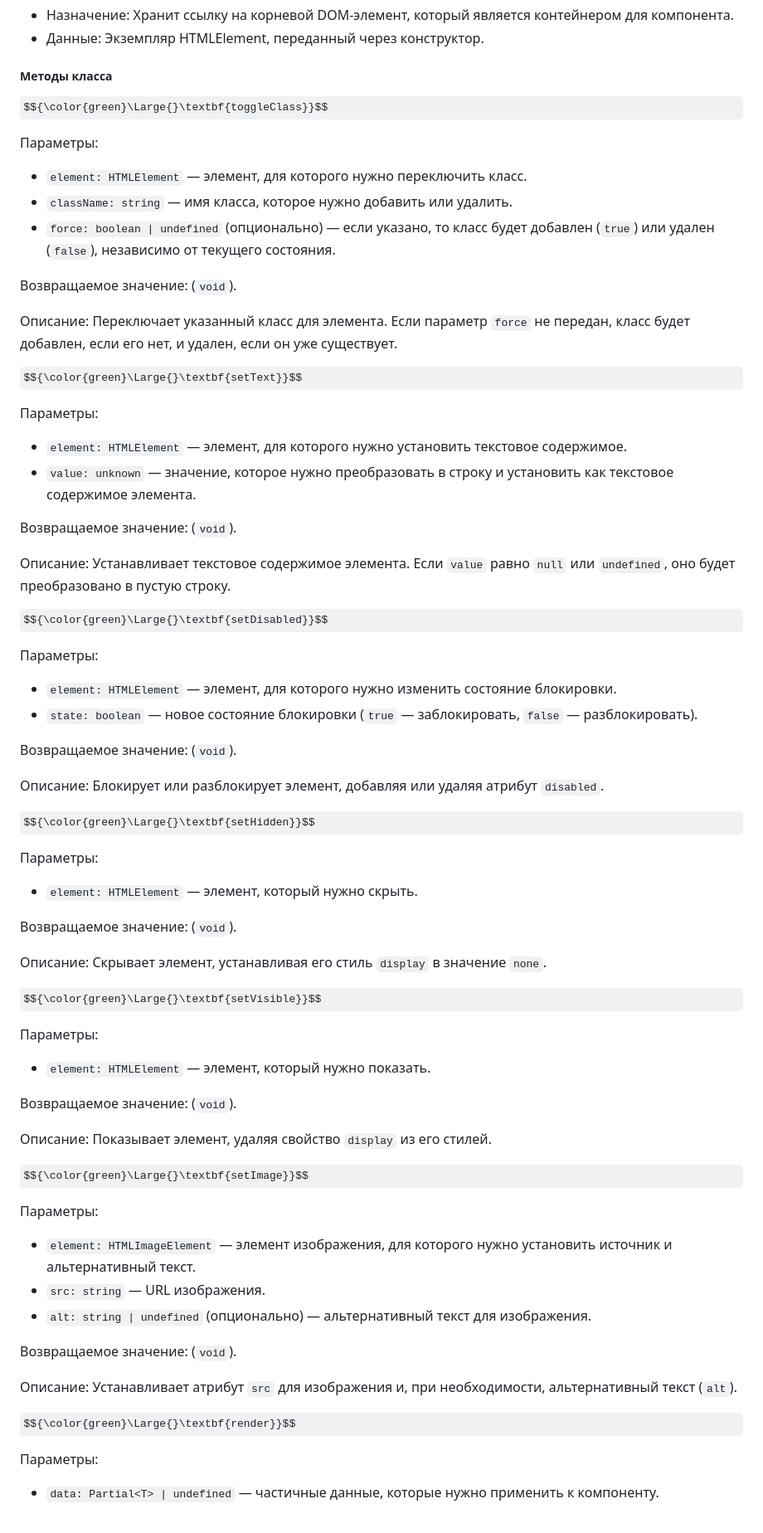
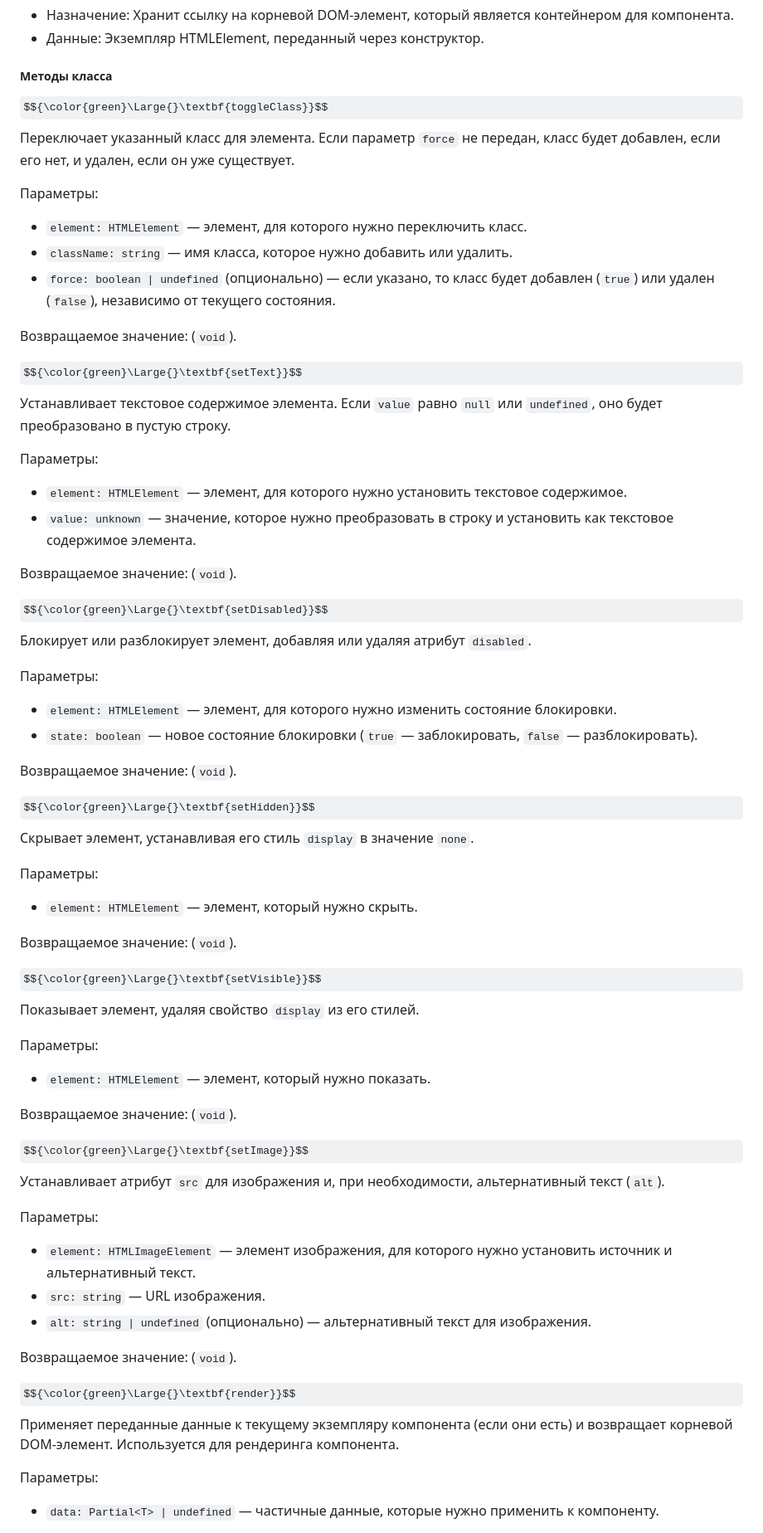
Before and after one commit to i-bocharov/web-larek-frontend, a Markdown page: README.md, the part around one of its changes. Shown at 83% size. Rendered like a GitHub page; some formulas as TeX source.

Commit message:
docs: update the Component<T> class description

```diff
--- a/README.md
+++ b/README.md
@@ -136,7 +136,7 @@ yarn build
 
 ##### Методы класса
 
-$${\color{green}\Large{}\textbf{toggleClass}}$$
+$${\color{green}\Large{}\textbf{toggleClass}}$$ Переключает указанный класс для элемента. Если параметр `force` не передан, класс будет добавлен, если его нет, и удален, если он уже существует.
 
 Параметры:
 
@@ -146,9 +146,7 @@ $${\color{green}\Large{}\textbf{toggleClass}}$$
 
 Возвращаемое значение: (`void`).
 
-Описание: Переключает указанный класс для элемента. Если параметр `force` не передан, класс будет добавлен, если его нет, и удален, если он уже существует.
-
-$${\color{green}\Large{}\textbf{setText}}$$
+$${\color{green}\Large{}\textbf{setText}}$$ Устанавливает текстовое содержимое элемента. Если `value` равно `null` или `undefined`, оно будет преобразовано в пустую строку.
 
 Параметры:
 
@@ -157,9 +155,7 @@ $${\color{green}\Large{}\textbf{setText}}$$
 
 Возвращаемое значение: (`void`).
 
-Описание: Устанавливает текстовое содержимое элемента. Если `value` равно `null` или `undefined`, оно будет преобразовано в пустую строку.
-
-$${\color{green}\Large{}\textbf{setDisabled}}$$
+$${\color{green}\Large{}\textbf{setDisabled}}$$ Блокирует или разблокирует элемент, добавляя или удаляя атрибут `disabled`.
 
 Параметры:
 
@@ -168,9 +164,7 @@ $${\color{green}\Large{}\textbf{setDisabled}}$$
 
 Возвращаемое значение: (`void`).
 
-Описание: Блокирует или разблокирует элемент, добавляя или удаляя атрибут `disabled`.
-
-$${\color{green}\Large{}\textbf{setHidden}}$$
+$${\color{green}\Large{}\textbf{setHidden}}$$ Скрывает элемент, устанавливая его стиль `display` в значение `none`.
 
 Параметры:
 
@@ -178,9 +172,7 @@ $${\color{green}\Large{}\textbf{setHidden}}$$
 
 Возвращаемое значение: (`void`).
 
-Описание: Скрывает элемент, устанавливая его стиль `display` в значение `none`.
-
-$${\color{green}\Large{}\textbf{setVisible}}$$
+$${\color{green}\Large{}\textbf{setVisible}}$$ Показывает элемент, удаляя свойство `display` из его стилей.
 
 Параметры:
 
@@ -188,9 +180,7 @@ $${\color{green}\Large{}\textbf{setVisible}}$$
 
 Возвращаемое значение: (`void`).
 
-Описание: Показывает элемент, удаляя свойство `display` из его стилей.
-
-$${\color{green}\Large{}\textbf{setImage}}$$
+$${\color{green}\Large{}\textbf{setImage}}$$ Устанавливает атрибут `src` для изображения и, при необходимости, альтернативный текст (`alt`).
 
 Параметры:
 
@@ -200,9 +190,7 @@ $${\color{green}\Large{}\textbf{setImage}}$$
 
 Возвращаемое значение: (`void`).
 
-Описание: Устанавливает атрибут `src` для изображения и, при необходимости, альтернативный текст (`alt`).
-
-$${\color{green}\Large{}\textbf{render}}$$
+$${\color{green}\Large{}\textbf{render}}$$ Применяет переданные данные к текущему экземпляру компонента (если они есть) и возвращает корневой DOM-элемент. Используется для рендеринга компонента.
 
 Параметры:
 
```
Also changed, not shown: other parts of README.md (+0 -2 lines).
